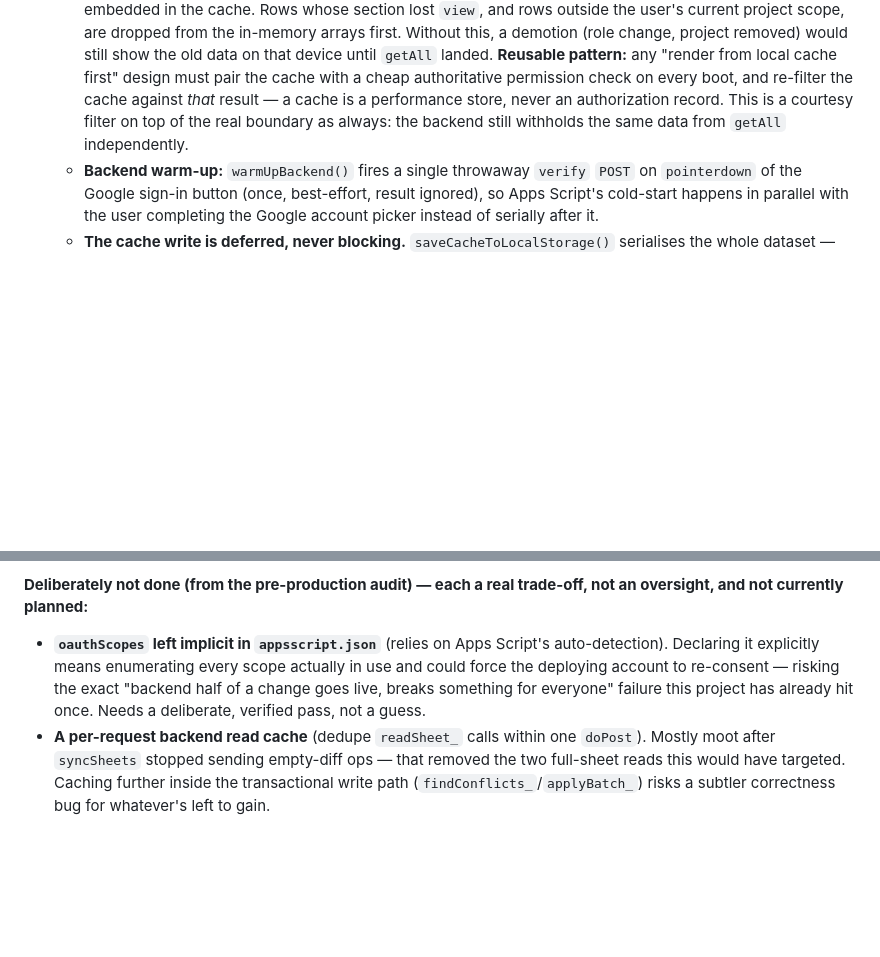
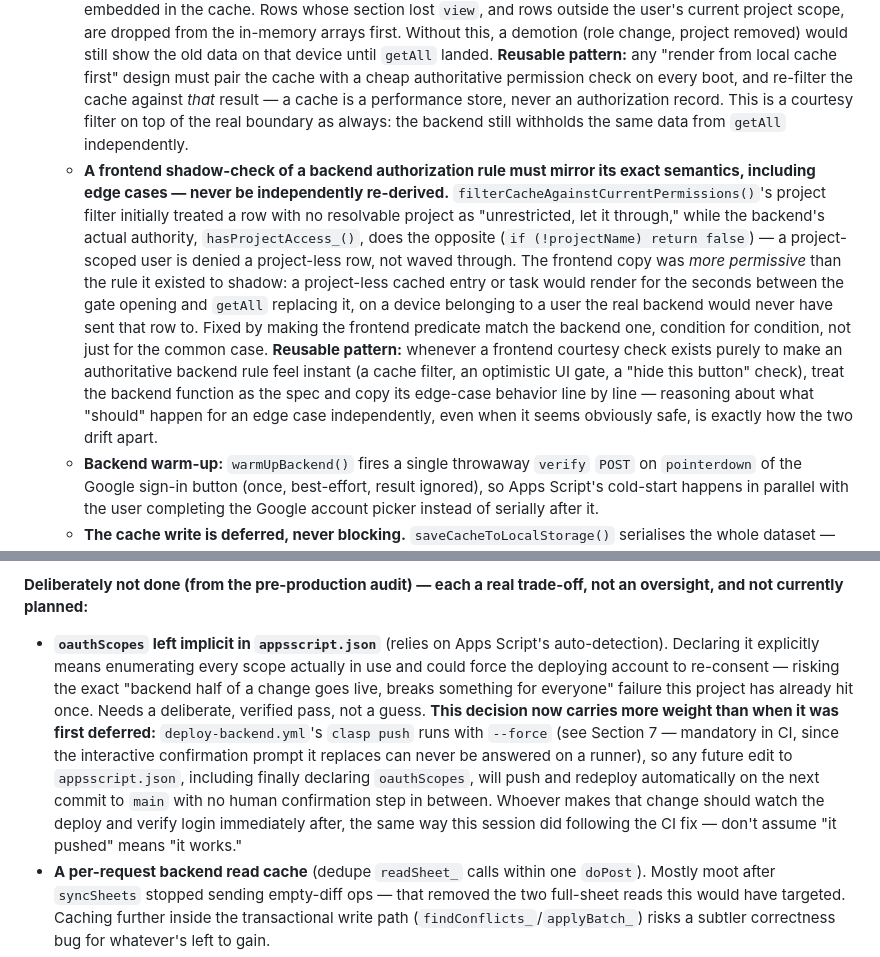
Before and after one commit to samdoit-code/constructapp, a Markdown page: CLAUDE.md, 2 parts joined by grey strips. GitHub-like rendering; blank space fills up the shorter version.

Commit message:
docs: record two more reusable lessons from today's session
- A frontend shadow-check of a backend authorization rule must mirror its
  exact semantics, including edge cases, not be independently re-derived —
  the real bug in ee44762 (a project-less cached row read as "unrestricted"
  by the frontend filter, "denied" by hasProjectAccess_) is the concrete
  example.
- The oauthScopes deferral in Section 10 now carries more weight: clasp
  push runs with --force in CI (mandatory, from fb5452c), so a future edit
  to appsscript.json will deploy automatically with no confirmation step —
  flagging that whoever finally makes that change needs to watch the
  deploy and verify login immediately after.

No code changes; version.json is not bumped per Section 1.

Co-Authored-By: Claude Sonnet 5 <noreply@anthropic.com>
Claude-Session: https://claude.ai/code/session_01XjN6JQL3jr7hCh37ZCPCcj

```diff
--- a/CLAUDE.md
+++ b/CLAUDE.md
@@ -77,6 +77,7 @@ Exception: Do NOT increment the version when the only file being changed is CLAU
 ### Data flow (frontend)
 - **Cache-first load, gated by a cheap authoritative auth check.** Sign-in does **not** wait for `getAll`. `onGoogleSignIn` first calls a dedicated `verify` action (backend returns `{currentUser}` only — no sheet data at all, no script lock), which establishes identity *and* the live `sections`/`projects` on a request that touches no spreadsheet. Only then does `loadAll()` run: if a `localStorage` cache (`cmoreira_cache_v1`) exists, the app filters it against those just-verified permissions, opens the gate, and renders immediately, then hydrates from `getAll` in the background and re-renders. With no cache on the device it still awaits `getAll` and a failure is still a hard sign-in failure. **The measured effect: the gate opens in ~15–25 ms after the credential arrives even with `getAll` artificially stubbed at 4 s** — the metric is *time until the user can act*, not total load duration.
   - **Security rule, non-negotiable: cached data must never be rendered against stale permissions.** `filterCacheAgainstCurrentPermissions()` runs *before* the cached state is ever drawn, and filters on **both** axes using the `currentUser` that the fresh `verify` just returned — never the `currentUser` that was embedded in the cache. Rows whose section lost `view`, and rows outside the user's current project scope, are dropped from the in-memory arrays first. Without this, a demotion (role change, project removed) would still show the old data on that device until `getAll` landed. **Reusable pattern:** any "render from local cache first" design must pair the cache with a cheap authoritative permission check on every boot, and re-filter the cache against *that* result — a cache is a performance store, never an authorization record. This is a courtesy filter on top of the real boundary as always: the backend still withholds the same data from `getAll` independently.
+  - **A frontend shadow-check of a backend authorization rule must mirror its exact semantics, including edge cases — never be independently re-derived.** `filterCacheAgainstCurrentPermissions()`'s project filter initially treated a row with no resolvable project as "unrestricted, let it through," while the backend's actual authority, `hasProjectAccess_()`, does the opposite (`if (!projectName) return false`) — a project-scoped user is denied a project-less row, not waved through. The frontend copy was *more permissive* than the rule it existed to shadow: a project-less cached entry or task would render for the seconds between the gate opening and `getAll` replacing it, on a device belonging to a user the real backend would never have sent that row to. Fixed by making the frontend predicate match the backend one, condition for condition, not just for the common case. **Reusable pattern:** whenever a frontend courtesy check exists purely to make an authoritative backend rule feel instant (a cache filter, an optimistic UI gate, a "hide this button" check), treat the backend function as the spec and copy its edge-case behavior line by line — reasoning about what "should" happen for an edge case independently, even when it seems obviously safe, is exactly how the two drift apart.
   - **Backend warm-up:** `warmUpBackend()` fires a single throwaway `verify` `POST` on `pointerdown` of the Google sign-in button (once, best-effort, result ignored), so Apps Script's cold-start happens in parallel with the user completing the Google account picker instead of serially after it.
   - **The cache write is deferred, never blocking.** `saveCacheToLocalStorage()` serialises the whole dataset — hundreds of ms at a few thousand rows — so it is scheduled via `requestIdleCallback` (falling back to a macrotask on iOS Safari, which has no rIC) and coalesced behind a single `cacheWriteScheduled` flag. Nothing on screen depends on it having finished; if the app is closed before it runs, the next boot simply fetches. Do not make this synchronous again to "guarantee" a write.
 - **Row-level writes with diffing:** the app keeps an in-memory snapshot (`sheetSnapshot`) of what was last synced per tab. Saves diff the current state against that snapshot and send only the changed/deleted rows (via a `batchMulti` action), not a whole-tab rewrite. This is wrapped behind a stable `saveKey(key, value)` function used by ~30 call sites throughout the app — call sites never changed when the underlying sync mechanism was rewritten from whole-tab to row-level.
@@ -307,7 +308,7 @@ Any new or changed permission-controlled section needs a focused authorization t
 - A user-management UI (the `usuarios` section in `Papeis`/`SECTIONS` is reserved for this but nothing reads/writes it yet).
 
 **Deliberately not done (from the pre-production audit) — each a real trade-off, not an oversight, and not currently planned:**
-- **`oauthScopes` left implicit in `appsscript.json`** (relies on Apps Script's auto-detection). Declaring it explicitly means enumerating every scope actually in use and could force the deploying account to re-consent — risking the exact "backend half of a change goes live, breaks something for everyone" failure this project has already hit once. Needs a deliberate, verified pass, not a guess.
+- **`oauthScopes` left implicit in `appsscript.json`** (relies on Apps Script's auto-detection). Declaring it explicitly means enumerating every scope actually in use and could force the deploying account to re-consent — risking the exact "backend half of a change goes live, breaks something for everyone" failure this project has already hit once. Needs a deliberate, verified pass, not a guess. **This decision now carries more weight than when it was first deferred:** `deploy-backend.yml`'s `clasp push` runs with `--force` (see Section 7 — mandatory in CI, since the interactive confirmation prompt it replaces can never be answered on a runner), so any future edit to `appsscript.json`, including finally declaring `oauthScopes`, will push and redeploy automatically on the next commit to `main` with no human confirmation step in between. Whoever makes that change should watch the deploy and verify login immediately after, the same way this session did following the CI fix — don't assume "it pushed" means "it works."
 - **A per-request backend read cache** (dedupe `readSheet_` calls within one `doPost`). Mostly moot after `syncSheets` stopped sending empty-diff ops — that removed the two full-sheet reads this would have targeted. Caching further inside the transactional write path (`findConflicts_`/`applyBatch_`) risks a subtler correctness bug for whatever's left to gain.
 - **Concurrent (2–3 at a time) photo uploads.** `uploadFile` already runs inside the same script lock as every write, so parallelizing the client side mostly shifts lock contention around rather than removing work, and it complicates per-file success/failure bookkeeping across five call sites for a modest gain.
 - **One unified `{ok, code, message}` response envelope** across every backend action (today each action's response shape is bespoke and every frontend caller already knows its own). Real value as a foundation for future apps, but reshaping every action and every caller on a live financial app isn't justified by today's problem — the permission-error prefix-match fix already solves the actual bug this would have prevented.
```
